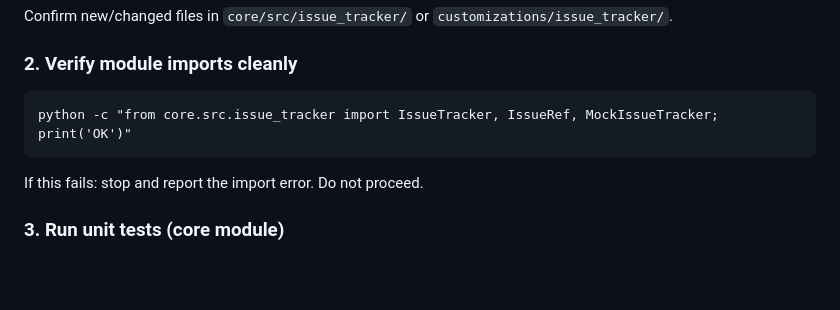
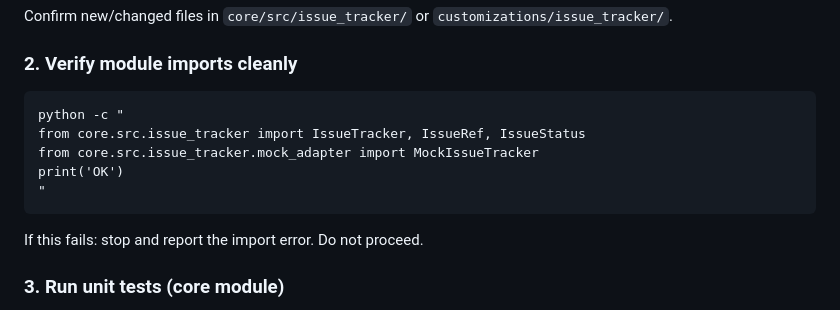
Before and after one commit to kurnoolion/hilda, a Markdown page: cline-playbooks/develop-issue-tracker-adapter.md, the part around the change. GitHub-like rendering; blank space fills up the shorter version.

Commit message:
playbook: fix MockIssueTracker import path in develop-issue-tracker-adapter MockIssueTracker lives at core.src.issue_tracker.mock_adapter, not the top-level package. Step 2 import check was failing for Cline.

````diff
--- a/cline-playbooks/develop-issue-tracker-adapter.md
+++ b/cline-playbooks/develop-issue-tracker-adapter.md
@@ -23,7 +23,11 @@ Confirm new/changed files in `core/src/issue_tracker/` or `customizations/issue_
 ### 2. Verify module imports cleanly
 
 ```
-python -c "from core.src.issue_tracker import IssueTracker, IssueRef, MockIssueTracker; print('OK')"
+python -c "
+from core.src.issue_tracker import IssueTracker, IssueRef, IssueStatus
+from core.src.issue_tracker.mock_adapter import MockIssueTracker
+print('OK')
+"
 ```
 
 If this fails: stop and report the import error. Do not proceed.
````
